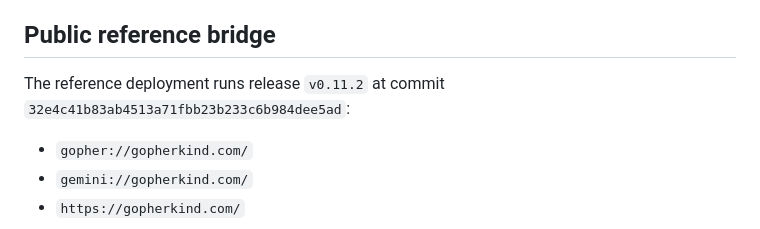
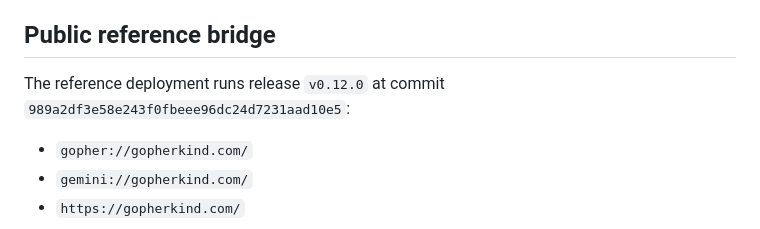
Before and after one commit to forgesworn/burrow, a Markdown page: docs/operations.md, the part around the change. Drawn GitHub-style.

Commit message:
docs: record v0.12.0 live deployment

```diff
--- a/docs/operations.md
+++ b/docs/operations.md
@@ -5,8 +5,8 @@ to `127.0.0.1`. Exposing a bridge is an explicit operator decision.
 
 ## Public reference bridge
 
-The reference deployment runs release `v0.11.2` at commit
-`32e4c41b83ab4513a71fbb23b233c6b984dee5ad`:
+The reference deployment runs release `v0.12.0` at commit
+`989a2df3e58e243f0fbeee96dc24d7231aad10e5`:
 
 - `gopher://gopherkind.com/`
 - `gemini://gopherkind.com/`
```
